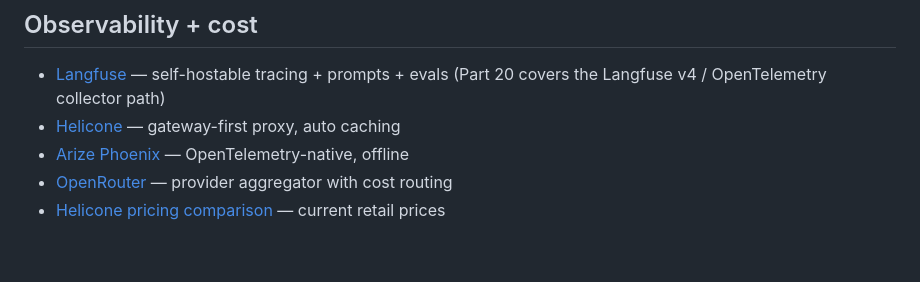
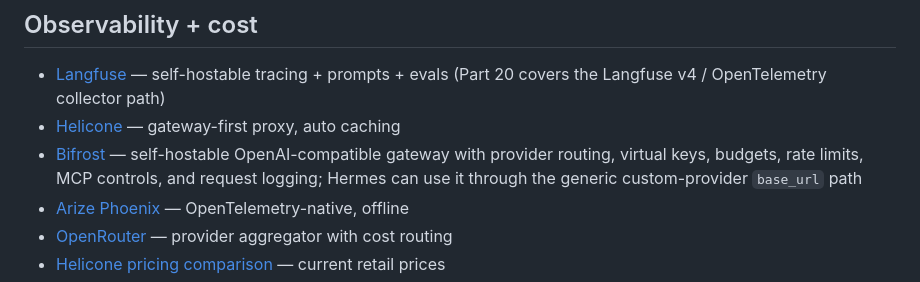
Before and after one commit to OnlyTerp/hermes-optimization-guide, a Markdown page: ECOSYSTEM.md, the part around the change. Drawn GitHub-style; blank space fills up the shorter version.

Commit message:
docs: add Bifrost ecosystem entry

```diff
--- a/ECOSYSTEM.md
+++ b/ECOSYSTEM.md
@@ -104,6 +104,7 @@ See [Part 18](./part18-coding-agents.md) and [Part 23](./part23-tenacity-stack.m
 
 - [Langfuse](https://github.com/langfuse/langfuse) — self-hostable tracing + prompts + evals (Part 20 covers the Langfuse v4 / OpenTelemetry collector path)
 - [Helicone](https://github.com/Helicone/helicone) — gateway-first proxy, auto caching
+- [Bifrost](https://github.com/maximhq/bifrost) — self-hostable OpenAI-compatible gateway with provider routing, virtual keys, budgets, rate limits, MCP controls, and request logging; Hermes can use it through the generic custom-provider `base_url` path
 - [Arize Phoenix](https://github.com/Arize-ai/phoenix) — OpenTelemetry-native, offline
 - [OpenRouter](https://openrouter.ai) — provider aggregator with cost routing
 - [Helicone pricing comparison](https://www.helicone.ai/llm-cost) — current retail prices
```
